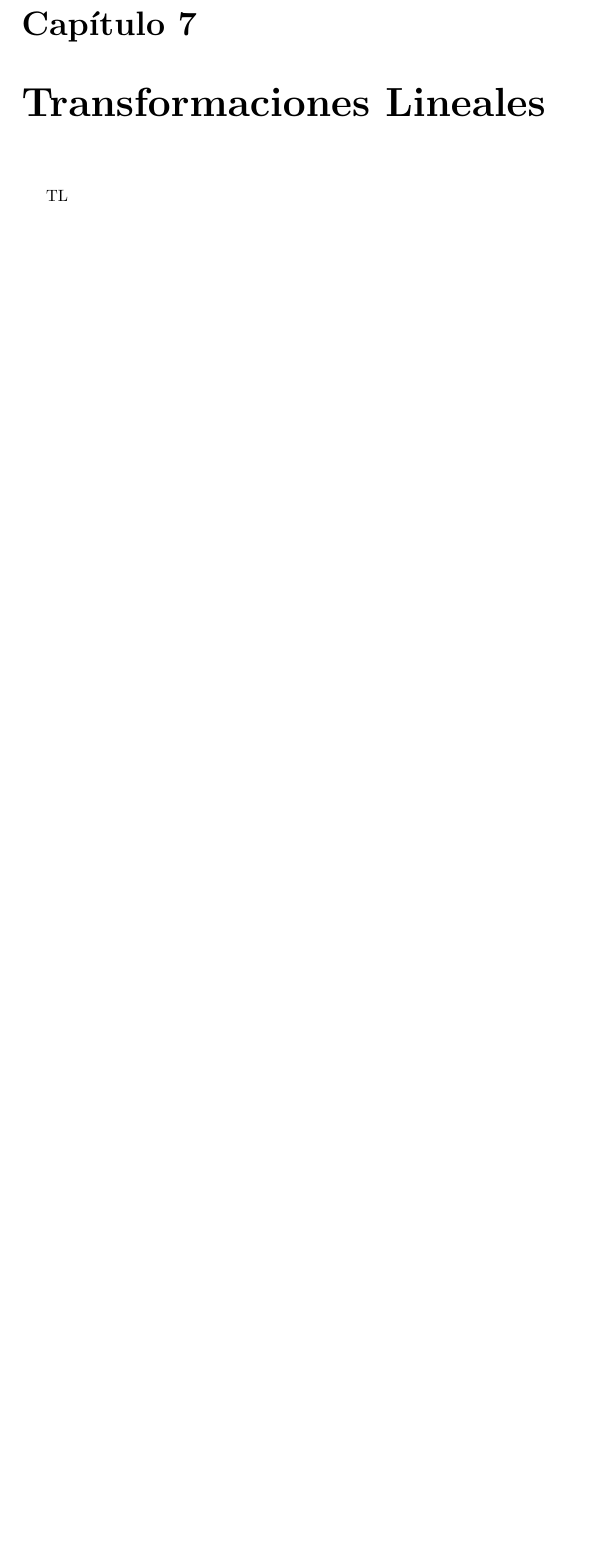
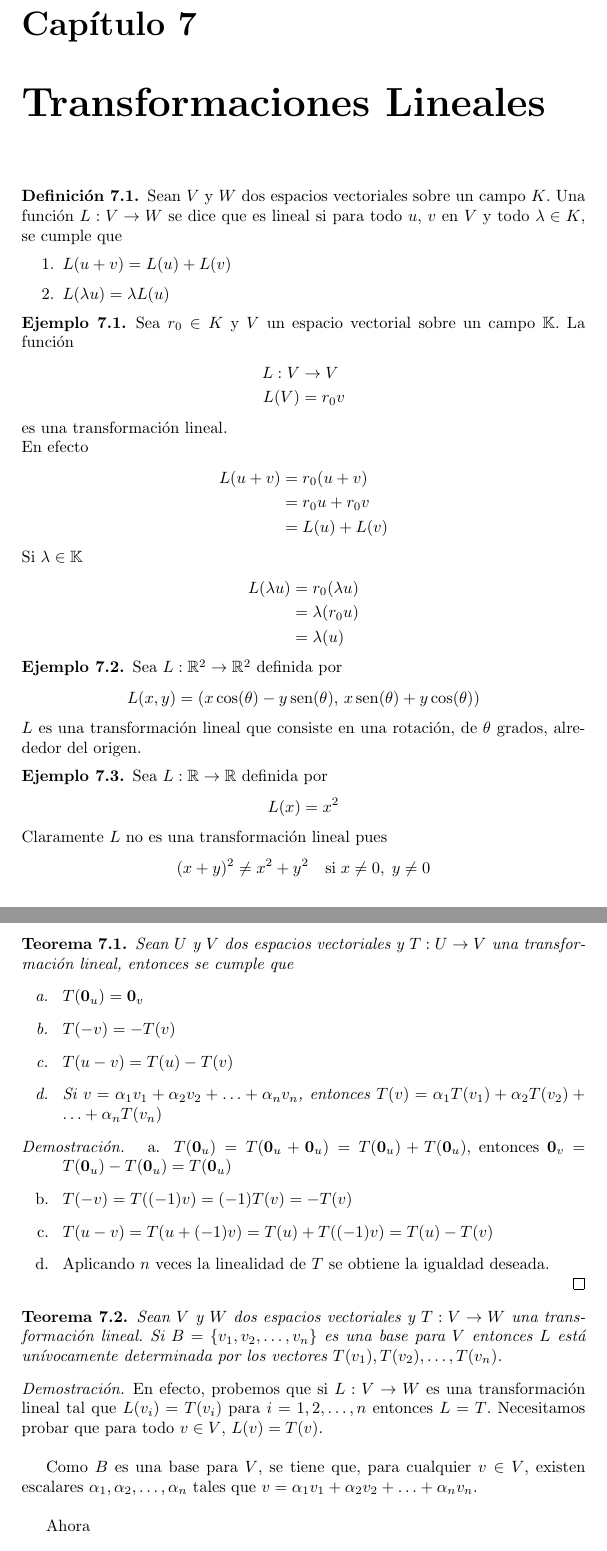
Before and after one commit to AngelGuale/libroAL, a LaTeX document (libroAL.tex, which reads cap_transformaciones.tex): part of page 22 of 27 before the commit and two parts of pages 22 and 23 of 29 after it, the two joined at a grey line, cut so that both start at the same text, the shorter picture padded with empty space. Compiled offline with pdfLaTeX.

Commit message:
hasta teorema con ENTRADAS del pdf pagina 11

```diff
--- a/cap_transformaciones.tex
+++ b/cap_transformaciones.tex
@@ -1,4 +1,76 @@
 %%transformaciones
 \chapter{Transformaciones Lineales}
 
-TL
+\begin{dfn}
+Sean $V$ y $W$ dos espacios vectoriales sobre un campo $K$. Una función $L: V \to W$ se dice que es lineal si para todo $u$, $v$ en $V$ y todo $\lambda \in K$, se cumple que
+\begin{enumerate}
+\item $L (u+v) = L(u) + L(v)$
+\item $L(\lambda u) = \lambda L(u)$
+\end{enumerate}
+\end{dfn}
+
+\begin{ejemplo}
+Sea $r_0 \in K$ y $V$ un espacio vectorial sobre un campo $\mathbb{K}$. La función
+\begin{align*}
+L: V &\to V\\
+L(V) &= r_0 v
+\end{align*}
+es una transformación lineal.\\
+En efecto
+\begin{align*}
+L(u+v) &= r_0 (u+v)\\
+&= r_0 u + r_0 v\\
+&= L(u)+L(v)
+\end{align*}
+Si $\lambda \in \mathbb{K}$
+\begin{align*}
+L(\lambda u) &= r_0 (\lambda u)\\
+&= \lambda (r_0 u)\\
+&=\lambda (u)
+\end{align*}
+\end{ejemplo}
+
+\begin{ejemplo}
+Sea $L: \rdos \to \rdos$ definida por
+$$L(x,y) = (x \cos(\theta) - y\, \mathrm{sen} (\theta) ,\, x\, \mathrm{sen}(\theta) + y \cos (\theta))$$
+$L$ es una transformación lineal que consiste en una rotación, de $\theta$ grados, alrededor del origen.
+\end{ejemplo}
+
+\begin{ejemplo}
+Sea $L: \mathbb{R} \to \mathbb{R}$ definida por
+$$L(x) = x^2$$
+Claramente $L$ no es una transformación lineal pues
+$$(x+y)^2 \neq x^2 + y^2  \ \ \ \textup{si} \; x\neq 0 ,\; y \neq 0$$
+\end{ejemplo}
+
+\begin{theorem}
+Sean $U$ y $V$ dos espacios vectoriales y $T: U \to V$ una transformación lineal, entonces se cumple que
+\begin{itemize}
+\item[a. ] $T(\mathbf{0}_u) = \mathbf{0}_v$
+\item[b. ] $T(-v) = -T(v)$
+\item[c. ] $T(u - v) = T(u) - T(v)$
+\item[d. ] Si $v = \alpha_1 v_1 + \alpha_2 v_2 + \ldots + \alpha_n v_n$, entonces $T(v) = \alpha_1 T(v_1) + \alpha_2 T(v_2) + \ldots + \alpha_n T(v_n)$
+\end{itemize}
+\end{theorem}
+
+\begin{proof}
+\begin{itemize}
+\item[a. ] $T(\mathbf{0}_u) = T(\mathbf{0}_u + \mathbf{0}_u) = T(\mathbf{0}_u) + T(\mathbf{0}_u)$, entonces $\mathbf{0}_v = T(\mathbf{0}_u)- T(\mathbf{0}_u) = T(\mathbf{0}_u)$
+\item[b. ] $T(-v) = T((-1)v) = (-1) T(v) = -T(v)$
+\item [c. ] $T(u-v) = T(u+(-1)v) = T(u) + T((-1)v) = T(u) - T(v)$
+\item [d. ] Aplicando $n$ veces la linealidad de $T$ se obtiene la igualdad deseada.
+\end{itemize}
+\end{proof}
+
+\begin{theorem}
+Sean $V$ y $W$ dos espacios vectoriales y $T: V \to W$ una transformación lineal. Si $B = \{v_1, v_2, \ldots , v_n\}$ es una base para $V$ entonces $L$ está unívocamente determinada por los vectores $T(v_1), T(v_2), \ldots , T(v_n)$.
+\end{theorem}
+
+\begin{proof}
+En efecto, probemos que si $L: V \to W$ es una transformación lineal tal que $L(v_i) = T(v_i)$ para $i = 1, 2, \ldots , n$ entonces $L = T$. Necesitamos probar que para todo $v \in V$, $L(v) = T(v)$.
+\\
+
+Como $B$ es una base para $V$, se tiene que, para cualquier $v \in V$, existen escalares $\alpha_1, \alpha_2, \ldots , \alpha_n$ tales que $v = \alpha_1 v_1 + \alpha_2 v_2 + \ldots + \alpha_n v_n$.\\
+
+Ahora
+\begin{align*}
```
Also changed, not shown: cap_transformaciones.tex (31 more changed lines).
